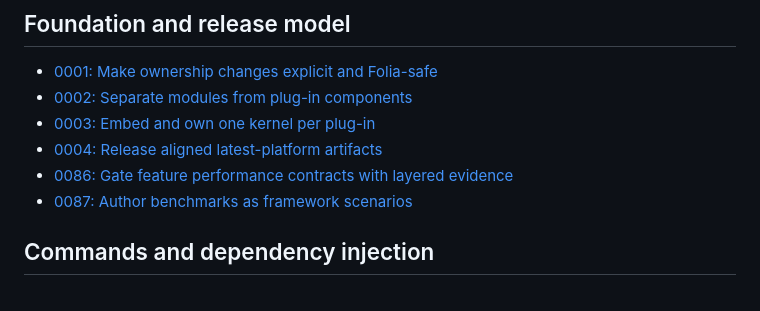
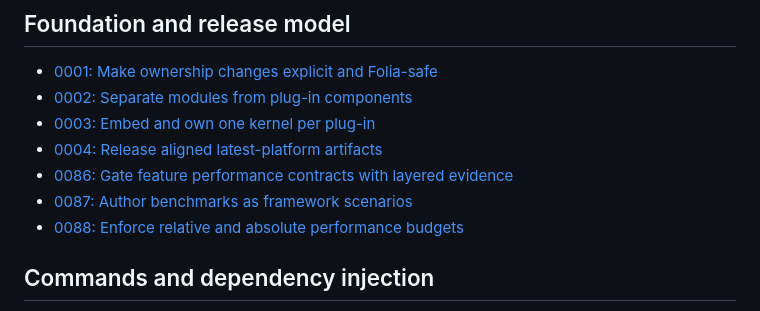
Before and after one commit to alexdotpink/ashlar, a Markdown page: docs/adr/README.md, the part around the change. Rendered like a GitHub page.

Commit message:
docs(benchmarks): define performance budget policy

```diff
--- a/docs/adr/README.md
+++ b/docs/adr/README.md
@@ -10,6 +10,7 @@ ADRs record accepted design constraints and their rationale. Read the tutorial,
 - [0004: Release aligned latest-platform artifacts](0004-release-aligned-latest-platform-artifacts.md)
 - [0086: Gate feature performance contracts with layered evidence](0086-gate-feature-performance-contracts-with-layered-evidence.md)
 - [0087: Author benchmarks as framework scenarios](0087-author-benchmarks-as-framework-scenarios.md)
+- [0088: Enforce relative and absolute performance budgets](0088-enforce-relative-and-absolute-performance-budgets.md)
 
 ## Commands and dependency injection
 
```
Also changed, not shown: CONTEXT.md (+8 -0 lines), docs/adr/0088-enforce-relative-and-absolute-performance-budgets.md (added, +3 -0 lines).
